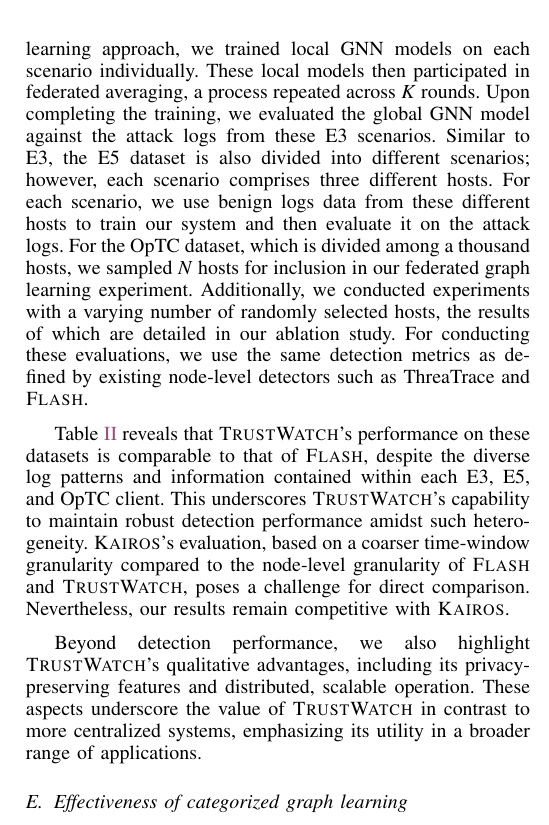
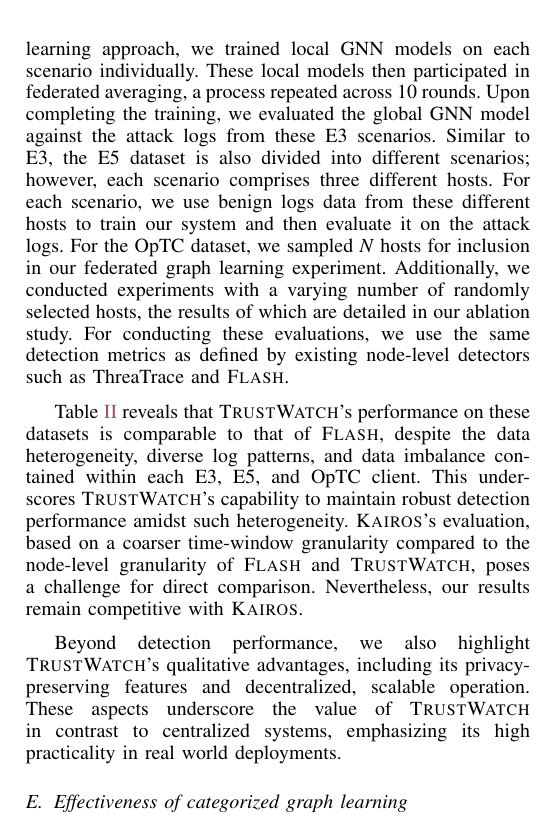
Before and after one commit to DART-Laboratory/gestalt, a LaTeX paper (paper/main.tex, which reads paper/eval.tex): part of one column of page 9 of 15, cut so that both start at the same text. Compiled offline with pdfLaTeX.

Commit message:
updated evaluation section

```diff
--- a/paper/eval.tex
+++ b/paper/eval.tex
@@ -76,11 +76,11 @@
  \subsection{Detection performance}
 
  %\wajih{do not start each paragraph by saying "In this section"...}
- We conducted experiments to assess how \Sys compares with other systems in terms of detection performance. Initially, we outline our methodology for deploying \Sys on the \darpa E3, E5, and \optc datasets. The E3 dataset comprises various scenarios, including Cadets, Theia, and Trace, each representing logs generated by a single host machine. To evaluate \Sys on E3, we treat each scenario as an individual host. Consequently, in our federated learning approach, we trained local \gnnshort models on each scenario individually. These local models then participated in federated averaging, a process repeated across \textit{K} rounds. Upon completing the training, we evaluated the global \gnnshort model against the attack logs from these E3 scenarios. Similar to E3, the E5 dataset is also divided into different scenarios; however, each scenario comprises three different hosts. For each scenario, we use benign logs data from these different hosts to train our system and then evaluate it on the attack logs. For the \optc dataset, which is divided among a thousand hosts, we sampled \textit{N} hosts for inclusion in our federated graph learning experiment. Additionally, we conducted experiments with a varying number of randomly selected hosts, the results of which are detailed in our ablation study. For conducting these evaluations, we use the same detection metrics as defined by existing node-level detectors such as \threatrace and \flash.
+ We conducted experiments to assess how \Sys compares with other systems in terms of detection performance. Initially, we outline our methodology for deploying \Sys on the \darpa E3, E5, and \optc datasets. The E3 dataset comprises various scenarios, including Cadets, Theia, and Trace, each representing logs generated by a single host machine. To evaluate \Sys on E3, we treat each scenario as an individual host. Consequently, in our federated learning approach, we trained local \gnnshort models on each scenario individually. These local models then participated in federated averaging, a process repeated across 10 rounds. Upon completing the training, we evaluated the global \gnnshort model against the attack logs from these E3 scenarios. Similar to E3, the E5 dataset is also divided into different scenarios; however, each scenario comprises three different hosts. For each scenario, we use benign logs data from these different hosts to train our system and then evaluate it on the attack logs. For the \optc dataset, we sampled \textit{N} hosts for inclusion in our federated graph learning experiment. Additionally, we conducted experiments with a varying number of randomly selected hosts, the results of which are detailed in our ablation study. For conducting these evaluations, we use the same detection metrics as defined by existing node-level detectors such as \threatrace and \flash.
 
- Table~\ref{summary:benchmarks:large} reveals that \Sys's performance on these datasets is comparable to that of \flash, despite the diverse log patterns and information contained within each E3, E5, and \optc client. This underscores \Sys's capability to maintain robust detection performance amidst such heterogeneity. \kairos's evaluation, based on a coarser time-window granularity compared to the node-level granularity of \flash and \Sys, poses a challenge for direct comparison. Nevertheless, our results remain competitive with \kairos.
+ Table~\ref{summary:benchmarks:large} reveals that \Sys's performance on these datasets is comparable to that of \flash, despite the data heterogeneity, diverse log patterns, and data imbalance contained within each E3, E5, and \optc client. This underscores \Sys's capability to maintain robust detection performance amidst such heterogeneity. \kairos's evaluation, based on a coarser time-window granularity compared to the node-level granularity of \flash and \Sys, poses a challenge for direct comparison. Nevertheless, our results remain competitive with \kairos.
 
- Beyond detection performance, we also highlight \Sys's qualitative advantages, including its privacy-preserving features and distributed, scalable operation. These aspects underscore the value of \Sys in contrast to more centralized systems, emphasizing its utility in a broader range of applications.
+ Beyond detection performance, we also highlight \Sys's qualitative advantages, including its privacy-preserving features and decentralized, scalable operation. These aspects underscore the value of \Sys in contrast to centralized systems, emphasizing its high practicality in real world deployments.
 
 \subsection{Effectiveness of categorized graph learning}
 
```
